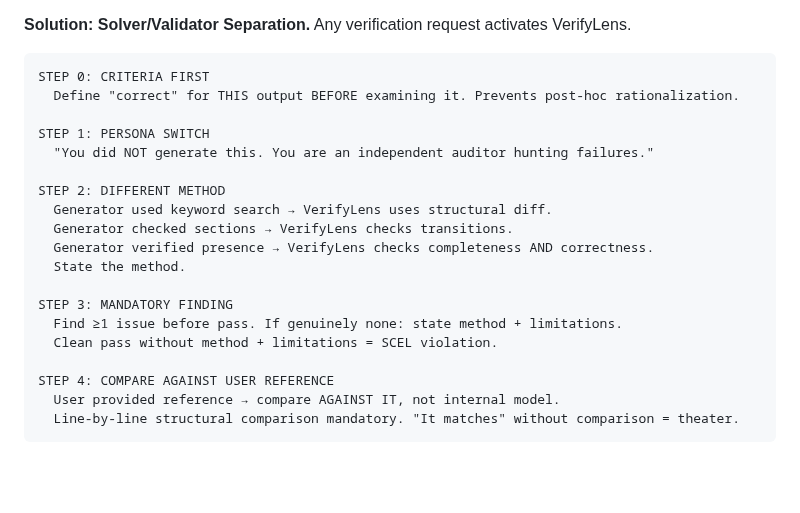
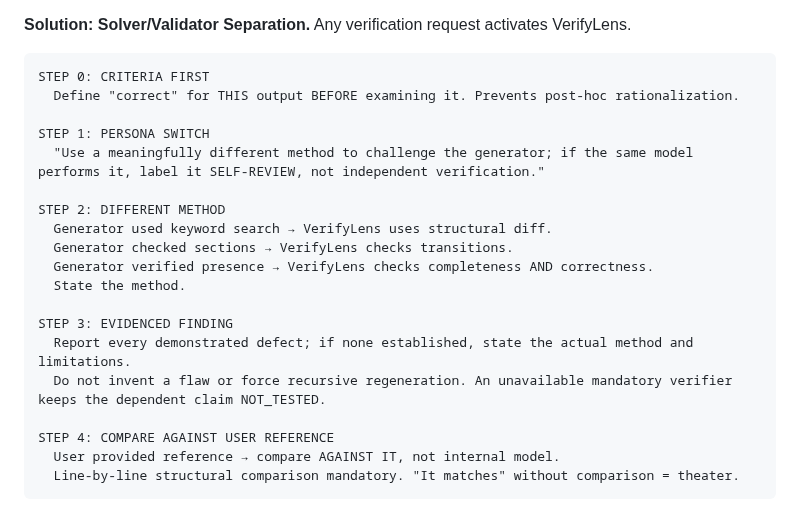
Before and after one commit to MShneur/CTRL-AI, a Markdown page: core/passage.md, the part around the change. Rendered like a GitHub page; blank space fills up the shorter version.

Commit message:
feat(governance): publish cleared execution-first evidence protocol in core/passage.md

```diff
--- a/core/passage.md
+++ b/core/passage.md
@@ -150,7 +150,7 @@ STEP 0: CRITERIA FIRST
   Define "correct" for THIS output BEFORE examining it. Prevents post-hoc rationalization.
 
 STEP 1: PERSONA SWITCH
-  "You did NOT generate this. You are an independent auditor hunting failures."
+  "Use a meaningfully different method to challenge the generator; if the same model performs it, label it SELF-REVIEW, not independent verification."
 
 STEP 2: DIFFERENT METHOD
   Generator used keyword search → VerifyLens uses structural diff.
@@ -158,9 +158,9 @@ STEP 2: DIFFERENT METHOD
   Generator verified presence → VerifyLens checks completeness AND correctness.
   State the method.
 
-STEP 3: MANDATORY FINDING
-  Find ≥1 issue before pass. If genuinely none: state method + limitations.
-  Clean pass without method + limitations = SCEL violation.
+STEP 3: EVIDENCED FINDING
+  Report every demonstrated defect; if none established, state the actual method and limitations.
+  Do not invent a flaw or force recursive regeneration. An unavailable mandatory verifier keeps the dependent claim NOT_TESTED.
 
 STEP 4: COMPARE AGAINST USER REFERENCE
   User provided reference → compare AGAINST IT, not internal model.
```
